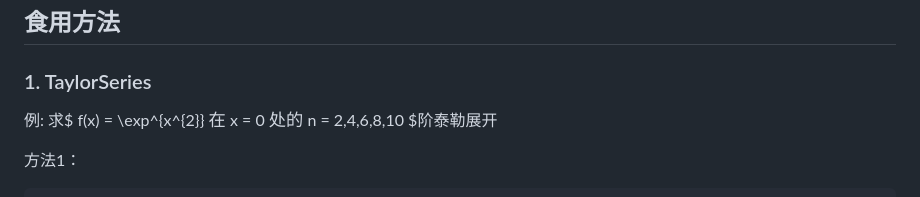
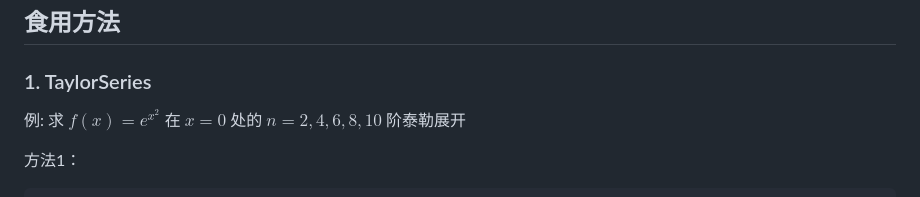
Before and after one commit to hatsusakuramiku/hsmk-mathematical-library, a Markdown page: README.md, the part around the change. Drawn GitHub-style.

```diff
--- a/README.md
+++ b/README.md
@@ -6,7 +6,7 @@
 
 ### 1. TaylorSeries
 
-例: 求$ f(x) = \exp^{x^{2}} $在$ x = 0 $处的$ n = 2,4,6,8,10 $阶泰勒展开
+例: 求 $f(x) = e^{x^{2}}$ 在 $x = 0$ 处的 $n = 2,4,6,8,10$ 阶泰勒展开
 
 方法1：
 
```
